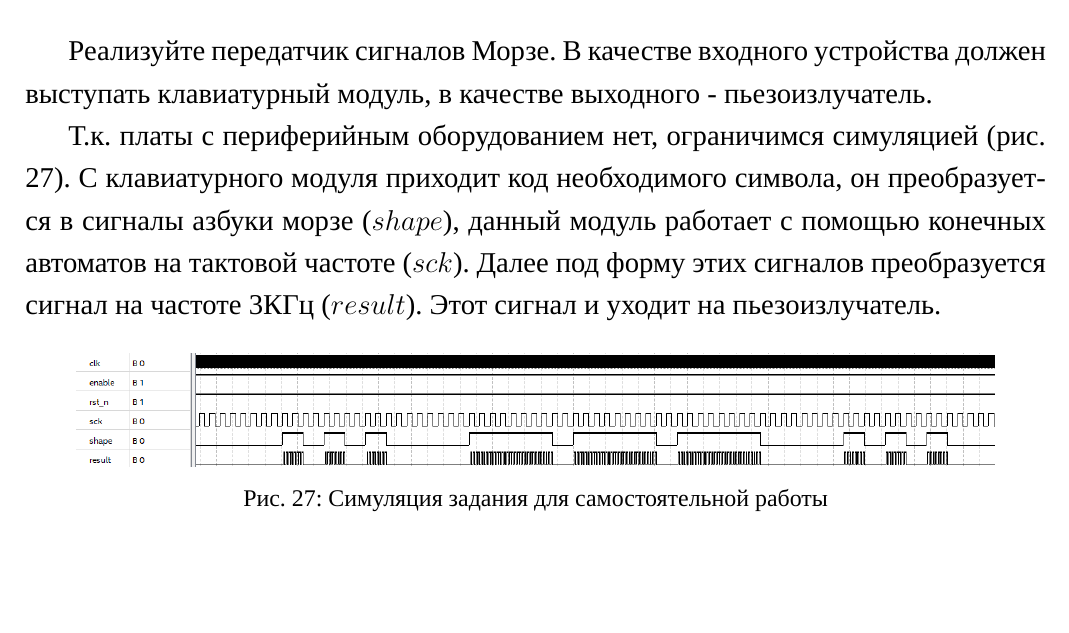
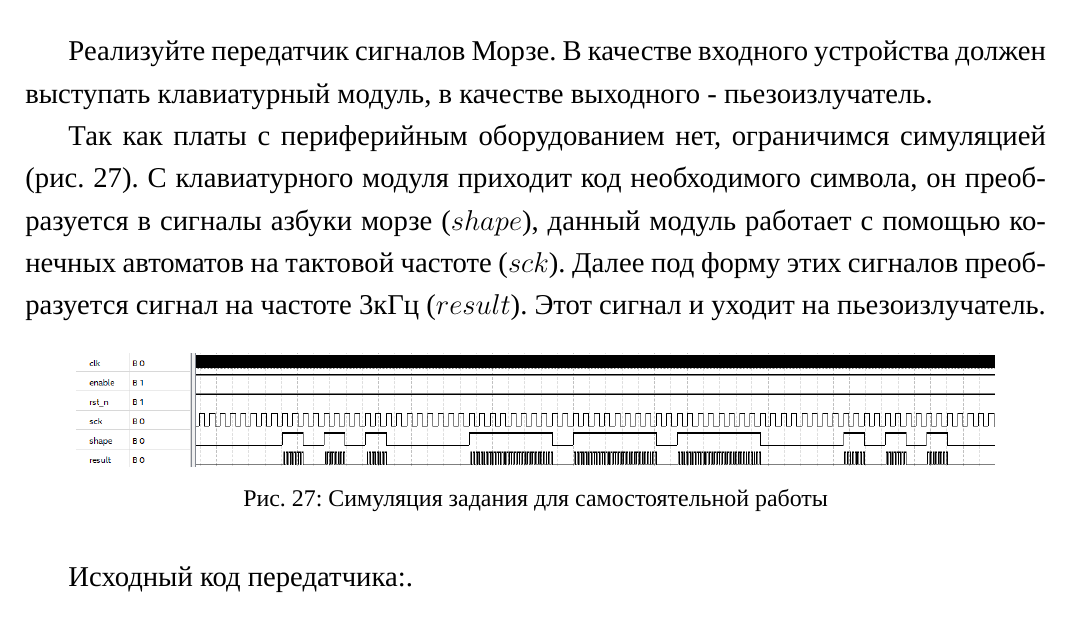
Before and after one commit to AsciiShell/hse_SoC, a LaTeX document (lab_09/text/main.tex): part of page 19 of 24, cut so that both start at the same text, the shorter picture padded with empty space. Compiled offline with XeLaTeX; a missing font is replaced by an installed copy or a similar font.

Commit message:
Insert source

```diff
--- a/lab_09/text/main.tex
+++ b/lab_09/text/main.tex
@@ -392,7 +392,10 @@
 
 	Реализуйте передатчик сигналов Морзе. В качестве входного устройства должен выступать клавиатурный модуль, в качестве выходного - пьезоизлучатель.
 
-	Т.к. платы с периферийным оборудованием нет, ограничимся симуляцией (рис. \ref{fig:extraimg}). С клавиатурного модуля приходит код необходимого символа, он преобразуется в сигналы азбуки морзе ($shape$), данный модуль работает с помощью конечных автоматов на тактовой частоте ($sck$). Далее под форму этих сигналов преобразуется сигнал на частоте 3КГц ($result$). Этот сигнал и уходит на пьезоизлучатель.
+	Так как платы с периферийным оборудованием нет, ограничимся симуляцией (рис. \ref{fig:extraimg}).
+	С клавиатурного модуля приходит код необходимого символа, он преобразуется в сигналы азбуки морзе ($shape$), данный модуль работает с помощью конечных автоматов на тактовой частоте ($sck$).
+	Далее под форму этих сигналов преобразуется сигнал на частоте 3кГц ($result$).
+	Этот сигнал и уходит на пьезоизлучатель.
 
 	\begin{figure}[H]
 		\centering
@@ -401,4 +404,5 @@
 		\label{fig:extraimg}
 	\end{figure}
 
+	Исходный код передатчика:.
 
```
Also changed, not shown: lab_09/text/main.tex (1 more changed lines), 1 other file.
